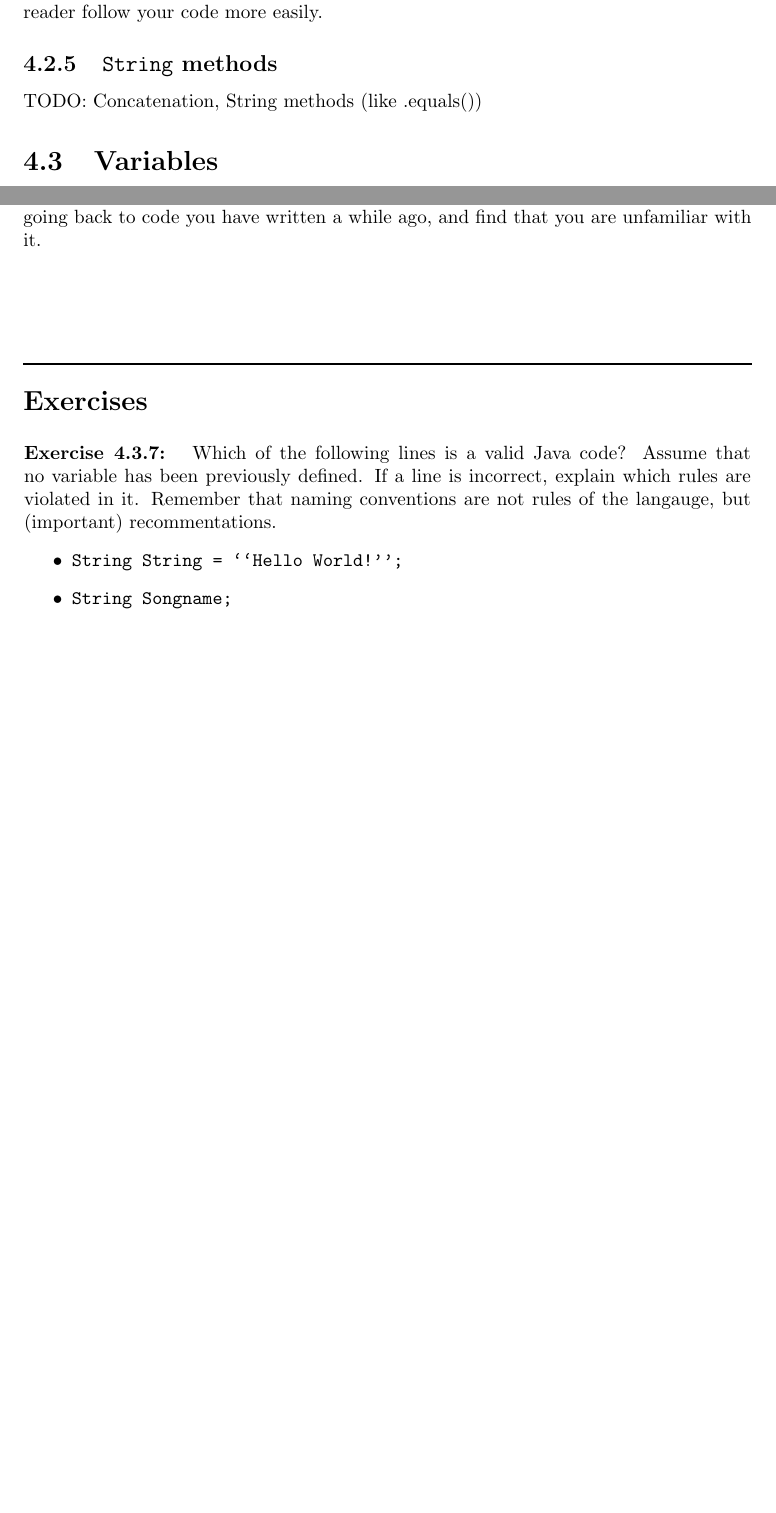
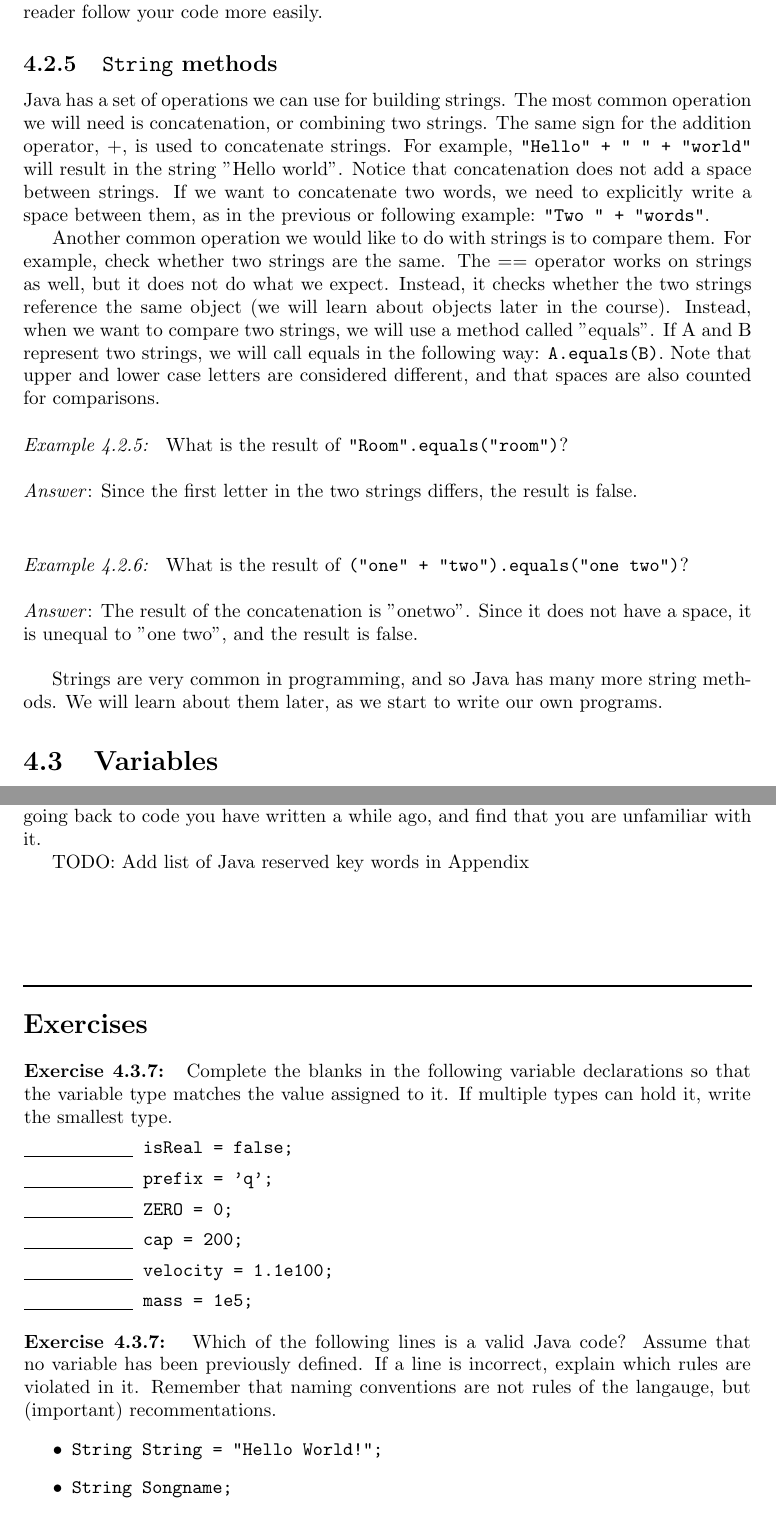
Before and after one commit to pti-cs/pti-cs-103, a LaTeX thesis (lectures/main.tex, which reads lectures/types_variables.tex): two parts of pages 29 and 33 of 100, joined at a grey line, cut so that both start at the same text, the shorter picture padded with empty space. Compiled offline with pdfLaTeX.

Commit message:
Merge 4.2 section update

```diff
--- a/lectures/types_variables.tex
+++ b/lectures/types_variables.tex
@@ -326,7 +324,26 @@ When in doubt, use parentheses. Even if the result is the same, this can help a
 
 
 \subsection{\ic{String} methods}
-TODO: Concatenation, String methods (like .equals())
+
+Java has a set of operations we can use for building strings. The most common operation we will need is concatenation, or combining two strings. The same sign for the addition operator, +, is used to concatenate strings. For example, \ic{"Hello" + " " + "world"} will result in the string "Hello world". Notice that concatenation does not add a space between strings. If we want to concatenate two words, we need to explicitly write a space between them, as in the previous or following example: \ic{"Two " + "words"}.
+
+Another common operation we would like to do with strings is to compare them. For example, check whether two strings are the same. The == operator works on strings as well, but it does not do what we expect. Instead, it checks whether the two strings reference the same object (we will learn about objects later in the course). Instead, when we want to compare two strings, we will use a method called "equals". If A and B represent two strings, we will call equals in the following way: \ic{A.equals(B)}. Note that upper and lower case letters are considered different, and that spaces are also counted for comparisons.
+
+
+\begin{example}
+What is the result of \ic{"Room".equals("room")}? \\
+
+\noindent \emph{Answer}: Since the first letter in the two strings differs, the result is false.
+\end{example}
+
+
+\begin{example}
+What is the result of \ic{("one" + "two").equals("one two")}? \\
+
+\noindent \emph{Answer}: The result of the concatenation is "onetwo". Since it does not have a space, it is unequal to "one two", and the result is false.
+\end{example}
+
+Strings are very common in programming, and so Java has many more string methods. We will learn about them later, as we start to write our own programs.
 
 \section{Variables}
 We have now seen data types and operators. So far, we have only worked with \emph{literals}, meaning we have given \emph{literal} examples of values of data types, such as \ic{5} for \ic{int}s or \ic{``Hello World''} for \ic{String}s.
@@ -513,12 +505,24 @@ Lower- and upper-case letters are considered different in variable names, and so
 
 Programming is often a collaborative process, in which different people work on the same body of code. This makes good naming conventions, and good code writing habits in general, an extremely important part of programming. In fact, you might find yourself going back to code you have written a while ago, and find that you are unfamiliar with it.
 
+TODO: Add list of Java reserved key words in Appendix
+
 \exercisesection
+
+\begin{exercise}
+Complete the blanks in the following variable declarations so that the variable type matches the value assigned to it. If multiple types can hold it, write the smallest type.
+\item \ic{\underline{\hspace{2cm}} isReal = false;}
+\item \ic{\underline{\hspace{2cm}} prefix = 'q';}
+\item \ic{\underline{\hspace{2cm}} ZERO = 0;}
+\item \ic{\underline{\hspace{2cm}} cap = 200;}
+\item \ic{\underline{\hspace{2cm}} velocity = 1.1e100;}
+\item \ic{\underline{\hspace{2cm}} mass = 1e5;}
+\end{exercise}
 
 \begin{exercise}
 Which of the following lines is a valid Java code? Assume that no variable has been previously defined. If a line is incorrect, explain which rules are violated in it. Remember that naming conventions are not rules of the langauge, but (important) recommentations.
 \begin{itemize}
-\item \ic{String String = ``Hello World!'';}
+\item \ic{String String = "Hello World!";}
 \item \ic{String Songname;}
 \item \ic{String first paragraph;}
 \item \ic{short numerator = 20;}
```
Also changed, not shown: lectures/types_variables.tex (31 more changed lines).
